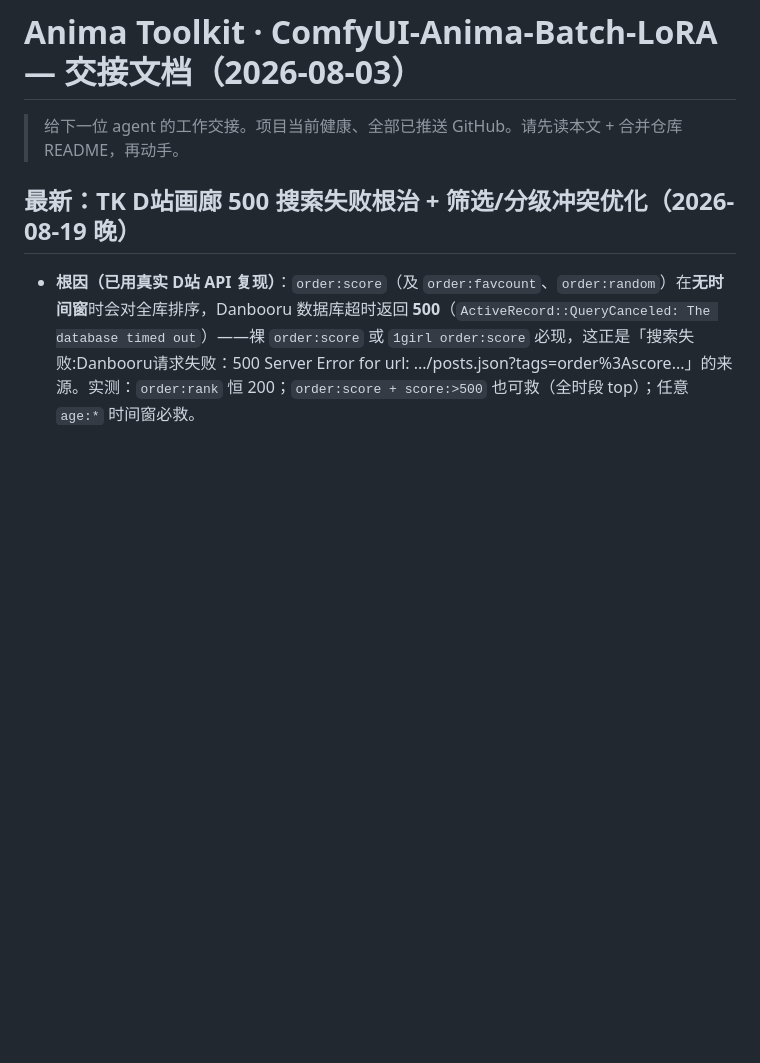
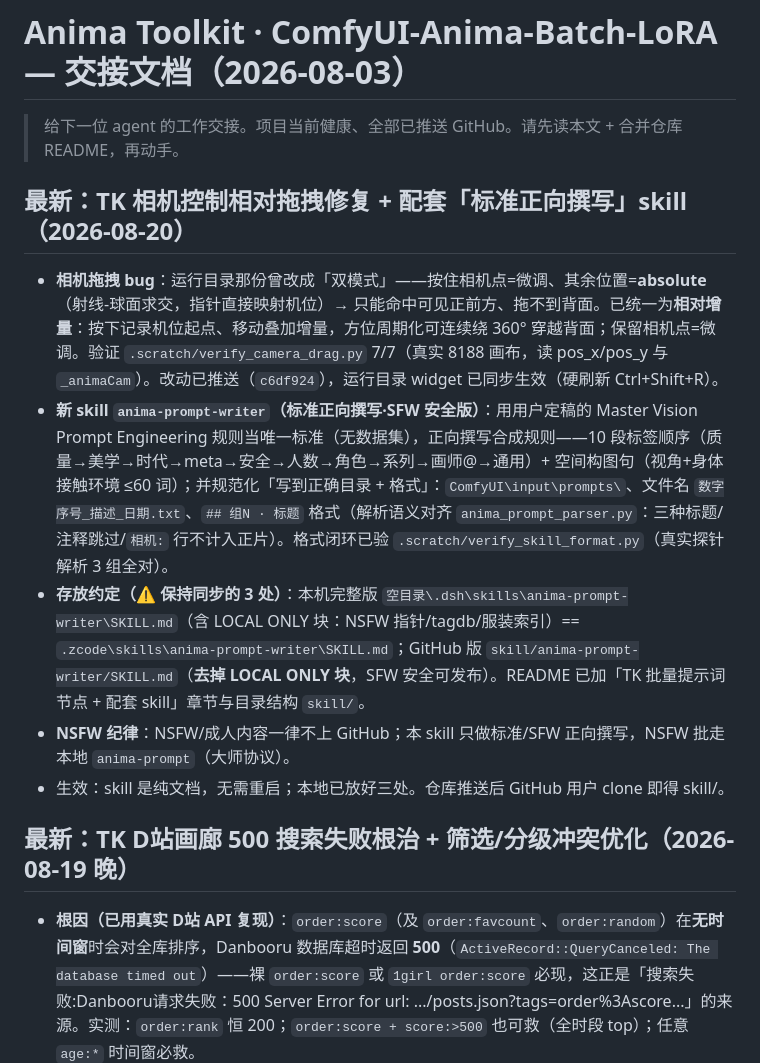
Before and after one commit to Ararararararaki/comfyui-anima-toolkit, a Markdown page: docs/HANDOFF.md, the part around the change. Rendered like a GitHub page; blank space fills up the shorter version.

```diff
--- a/docs/HANDOFF.md
+++ b/docs/HANDOFF.md
@@ -1,6 +1,14 @@
 # Anima Toolkit · ComfyUI-Anima-Batch-LoRA — 交接文档（2026-08-03）
 
 > 给下一位 agent 的工作交接。项目当前健康、全部已推送 GitHub。请先读本文 + 合并仓库 README，再动手。
+
+## 最新：TK 相机控制相对拖拽修复 + 配套「标准正向撰写」skill（2026-08-20）
+
+- **相机拖拽 bug**：运行目录那份曾改成「双模式」——按住相机点=微调、其余位置=**absolute**（射线-球面求交，指针直接映射机位）→ 只能命中可见正前方、拖不到背面。已统一为**相对增量**：按下记录机位起点、移动叠加增量，方位周期化可连续绕 360° 穿越背面；保留相机点=微调。验证 `.scratch/verify_camera_drag.py` 7/7（真实 8188 画布，读 pos_x/pos_y 与 `_animaCam`）。改动已推送（`c6df924`），运行目录 widget 已同步生效（硬刷新 Ctrl+Shift+R）。
+- **新 skill `anima-prompt-writer`（标准正向撰写·SFW 安全版）**：用用户定稿的 Master Vision Prompt Engineering 规则当唯一标准（无数据集），正向撰写合成规则——10 段标签顺序（质量→美学→时代→meta→安全→人数→角色→系列→画师@→通用）+ 空间构图句（视角+身体接触环境 ≤60 词）；并规范化「写到正确目录 + 格式」：`ComfyUI\input\prompts\`、文件名 `数字序号_描述_日期.txt`、`## 组N · 标题` 格式（解析语义对齐 `anima_prompt_parser.py`：三种标题/注释跳过/`相机:` 行不计入正片）。格式闭环已验 `.scratch/verify_skill_format.py`（真实探针解析 3 组全对）。
+- **存放约定（⚠️ 保持同步的 3 处）**：本机完整版 `空目录\.dsh\skills\anima-prompt-writer\SKILL.md`（含 LOCAL ONLY 块：NSFW 指针/tagdb/服装索引）== `.zcode\skills\anima-prompt-writer\SKILL.md`；GitHub 版 `skill/anima-prompt-writer/SKILL.md`（**去掉 LOCAL ONLY 块**，SFW 安全可发布）。README 已加「TK 批量提示词节点 + 配套 skill」章节与目录结构 `skill/`。
+- **NSFW 纪律**：NSFW/成人内容一律不上 GitHub；本 skill 只做标准/SFW 正向撰写，NSFW 批走本地 `anima-prompt`（大师协议）。
+- 生效：skill 是纯文档，无需重启；本地已放好三处。仓库推送后 GitHub 用户 clone 即得 skill/。
 
 ## 最新：TK D站画廊 500 搜索失败根治 + 筛选/分级冲突优化（2026-08-19 晚）
 
```
Also changed, not shown: README.md (+21 -0 lines), skill/anima-prompt-writer/SKILL.md (added, +106 -0 lines).
